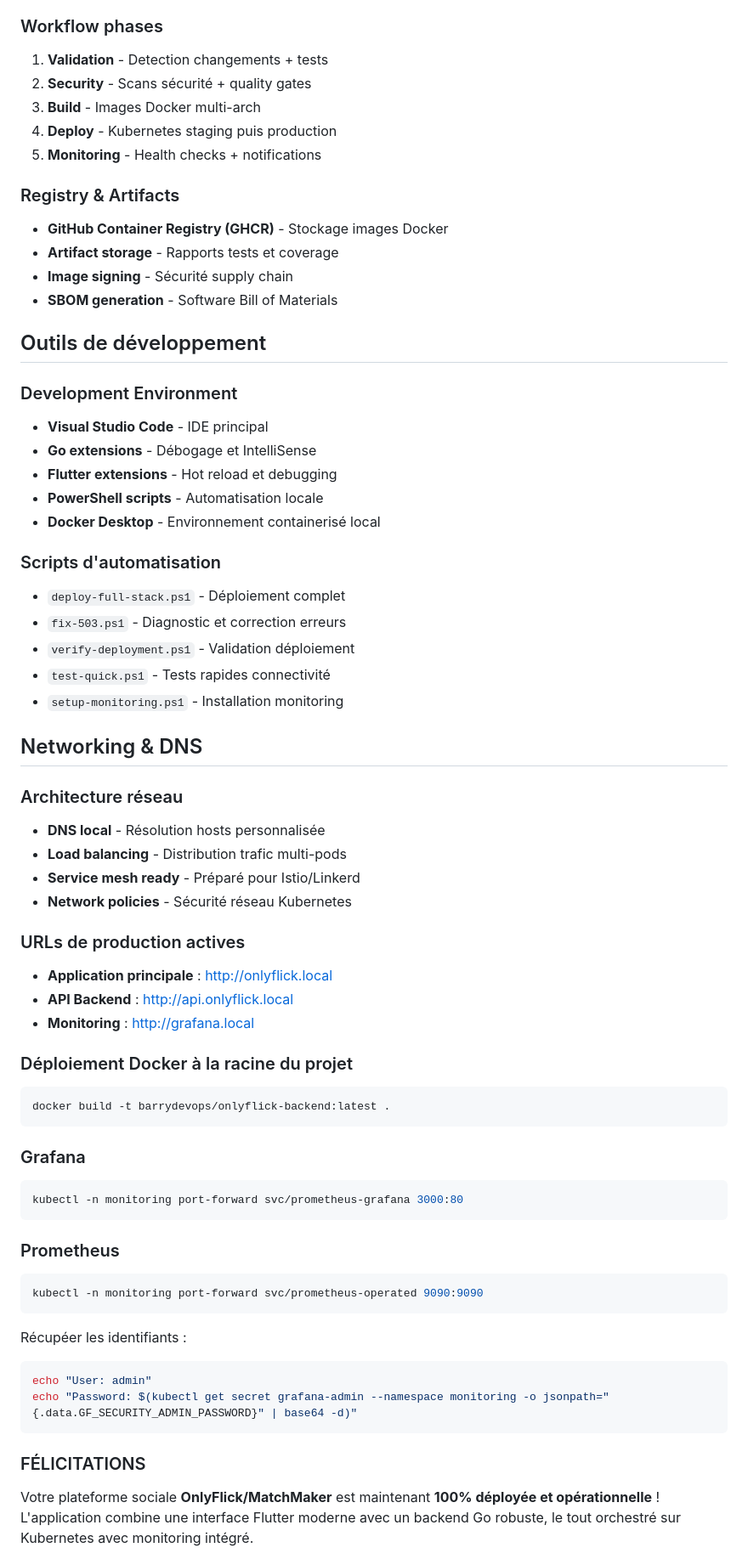
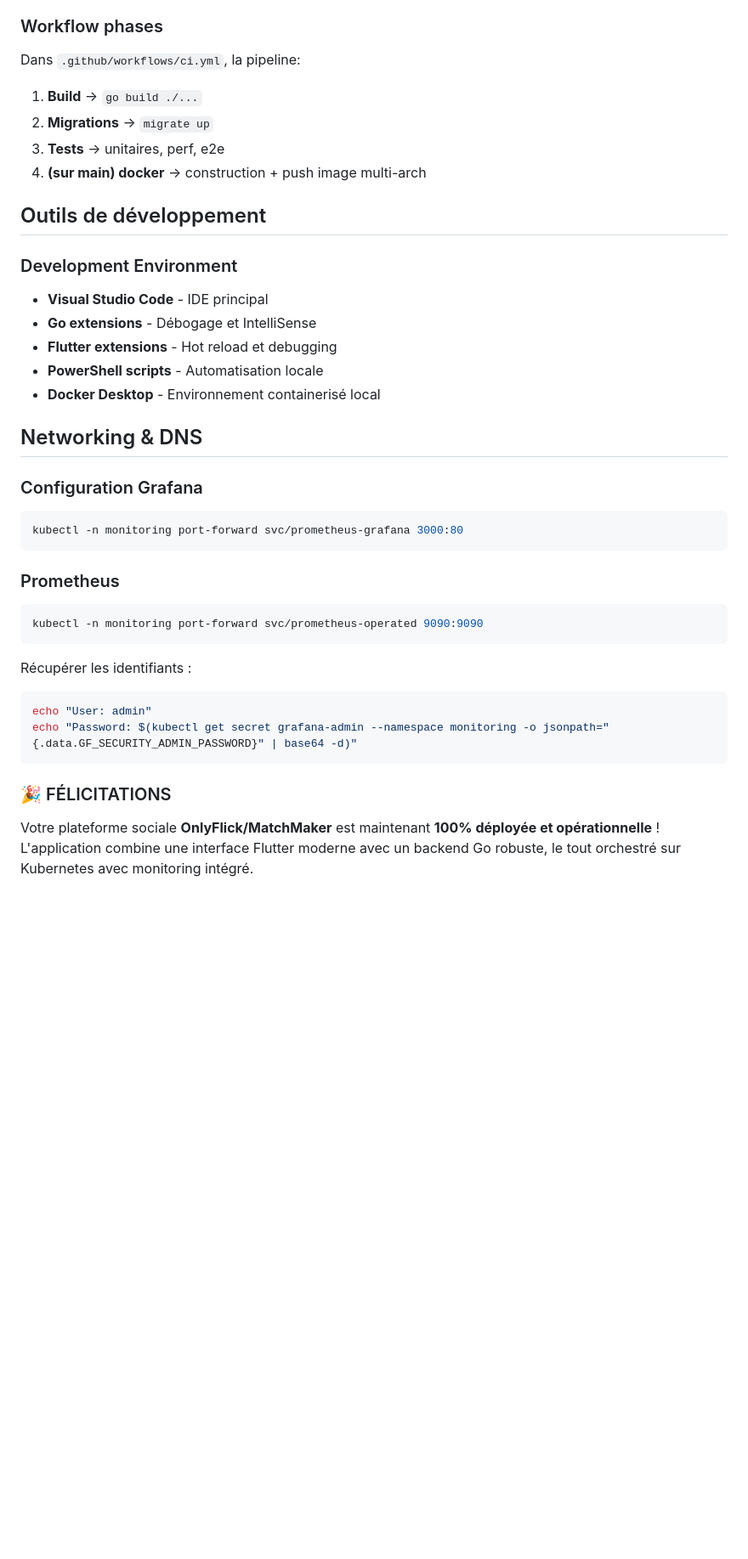
Before and after one commit to choeurtis18/onlyflick-backend, a Markdown page: README.md, the part around one of its changes. Shown at 85% size. Rendered like a GitHub page; blank space fills up the shorter version.

````diff
--- a/README.md
+++ b/README.md
@@ -107,18 +193,12 @@ OnlyFlick est une plateforme sociale complète connectant créateurs de contenu
 
 ### Workflow phases
 
-1. **Validation** - Detection changements + tests
-2. **Security** - Scans sécurité + quality gates
-3. **Build** - Images Docker multi-arch
-4. **Deploy** - Kubernetes staging puis production
-5. **Monitoring** - Health checks + notifications
+Dans `.github/workflows/ci.yml`, la pipeline:
 
-### Registry & Artifacts
-
-- **GitHub Container Registry (GHCR)** - Stockage images Docker
-- **Artifact storage** - Rapports tests et coverage
-- **Image signing** - Sécurité supply chain
-- **SBOM generation** - Software Bill of Materials
+1. **Build** → `go build ./...`
+2. **Migrations** → `migrate up`
+3. **Tests** → unitaires, perf, e2e
+4. **(sur main) docker** → construction + push image multi-arch
 
 ## Outils de développement
 
@@ -130,36 +210,9 @@ OnlyFlick est une plateforme sociale complète connectant créateurs de contenu
 - **PowerShell scripts** - Automatisation locale
 - **Docker Desktop** - Environnement containerisé local
 
-### Scripts d'automatisation
-
-- `deploy-full-stack.ps1` - Déploiement complet
-- `fix-503.ps1` - Diagnostic et correction erreurs
-- `verify-deployment.ps1` - Validation déploiement
-- `test-quick.ps1` - Tests rapides connectivité
-- `setup-monitoring.ps1` - Installation monitoring
-
 ## Networking & DNS
 
-### Architecture réseau
-
-- **DNS local** - Résolution hosts personnalisée
-- **Load balancing** - Distribution trafic multi-pods
-- **Service mesh ready** - Préparé pour Istio/Linkerd
-- **Network policies** - Sécurité réseau Kubernetes
-
-### URLs de production actives
-
-- **Application principale** : <http://onlyflick.local>
-- **API Backend** : <http://api.onlyflick.local>
-- **Monitoring** : <http://grafana.local>
-
-### Déploiement Docker à la racine du projet
-
-```bash
-docker build -t barrydevops/onlyflick-backend:latest .
-```
-
-### Grafana
+### Configuration Grafana
 
 ```bash
 kubectl -n monitoring port-forward svc/prometheus-grafana 3000:80
@@ -171,14 +224,14 @@ kubectl -n monitoring port-forward svc/prometheus-grafana 3000:80
 kubectl -n monitoring port-forward svc/prometheus-operated 9090:9090
 ```
 
-Récupéer les identifiants :
+Récupérer les identifiants :
 
 ```bash
 echo "User: admin"
 echo "Password: $(kubectl get secret grafana-admin --namespace monitoring -o jsonpath="{.data.GF_SECURITY_ADMIN_PASSWORD}" | base64 -d)"
 ```
 
-### FÉLICITATIONS
+### 🎉 FÉLICITATIONS
 
 Votre plateforme sociale **OnlyFlick/MatchMaker** est maintenant **100% déployée et opérationnelle** ! L'application combine une interface Flutter moderne avec un backend Go robuste, le tout orchestré sur Kubernetes avec monitoring intégré.
 
````
Also changed, not shown: other parts of README.md (+109 -23 lines).
